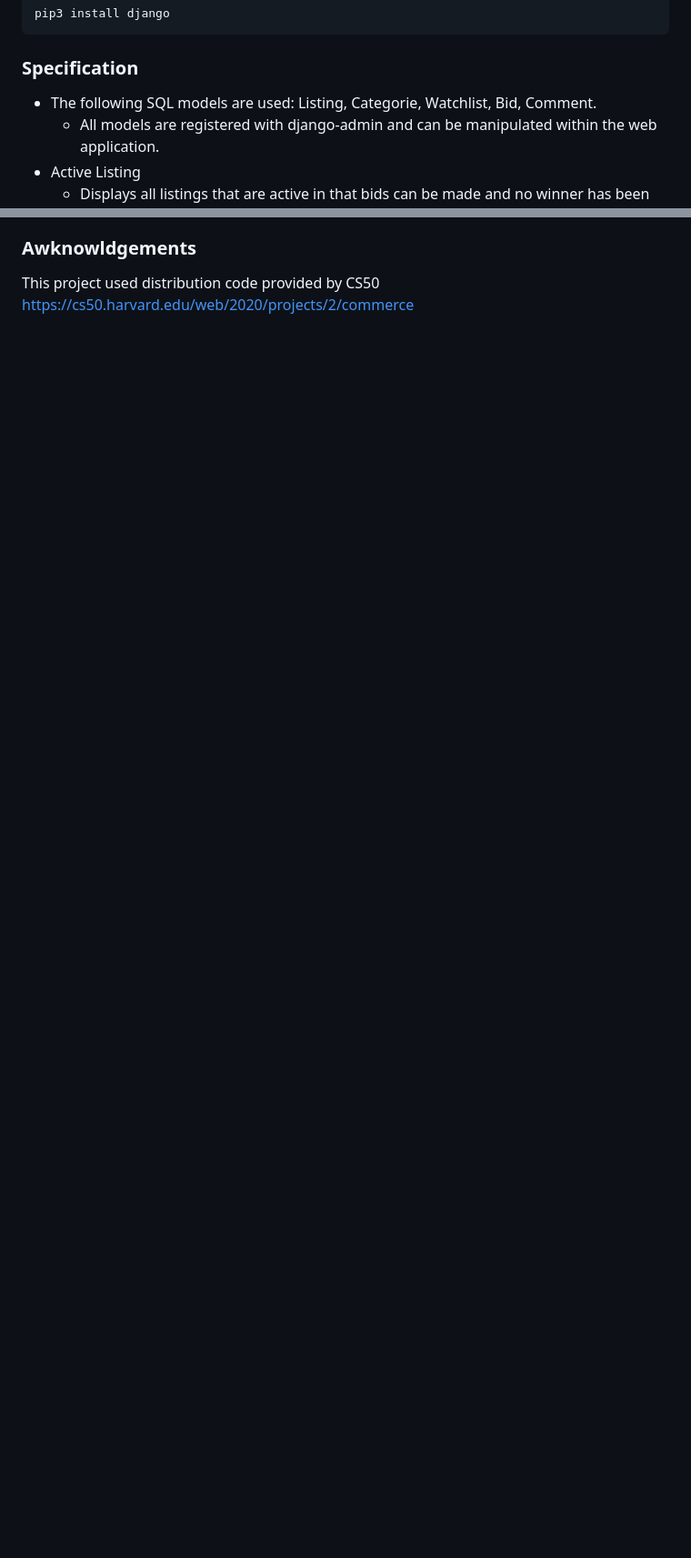
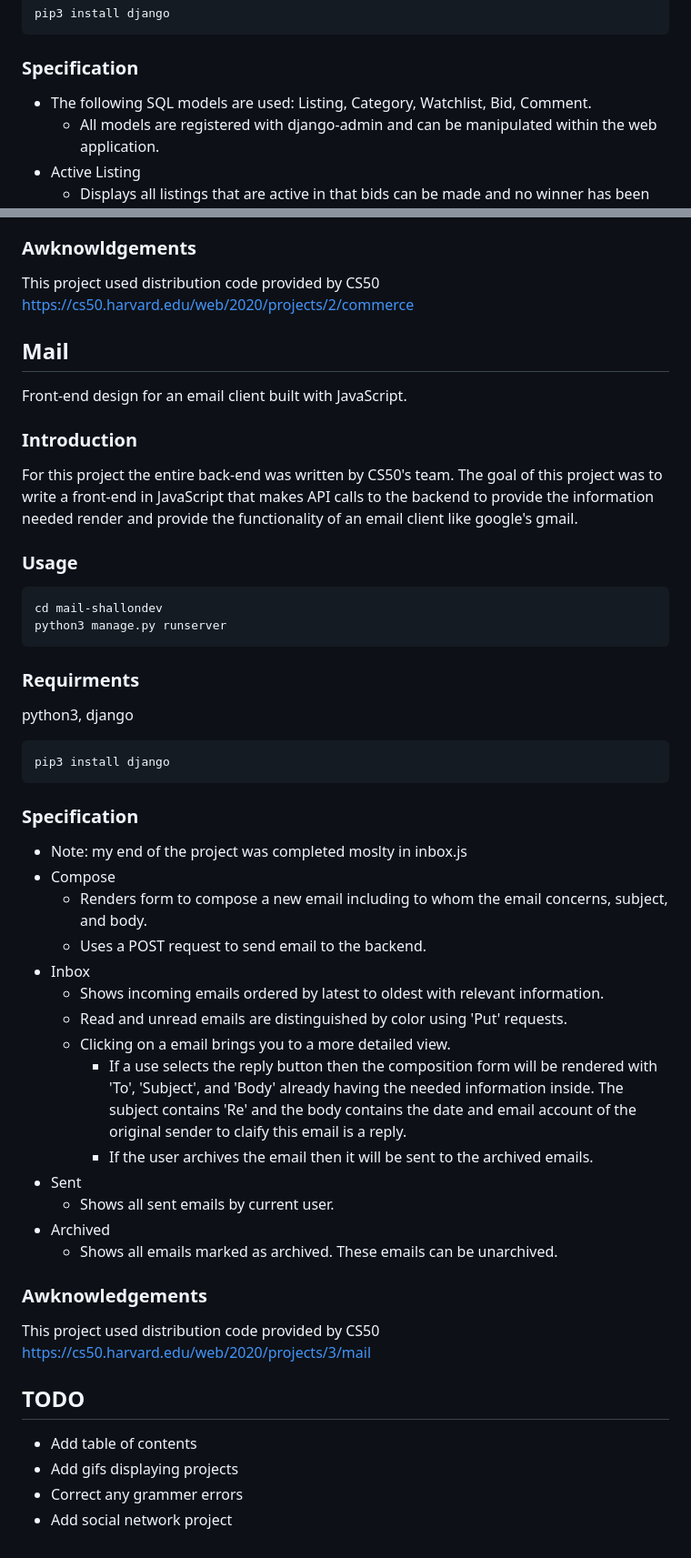
Before and after one commit to shallondev/web50-projects, a Markdown page: README.md, 2 parts joined by grey strips. Shown at 91% size. GitHub-like rendering; blank space fills up the shorter version.

Commit message:
save readme mail

````diff
--- a/README.md
+++ b/README.md
@@ -86,7 +86,7 @@ pip3 install django
 ```
 
 ### Specification
-- The following SQL models are used: Listing, Categorie, Watchlist, Bid, Comment.
+- The following SQL models are used: Listing, Category, Watchlist, Bid, Comment.
     - All models are registered with django-admin and can be manipulated within the web application.
 - Active Listing
     - Displays all listings that are active in that bids can be made and no winner has been decided.
@@ -117,3 +117,47 @@ pip3 install django
 
 ### Awknowldgements
 This project used distribution code provided by CS50 https://cs50.harvard.edu/web/2020/projects/2/commerce
+
+## Mail
+Front-end design for an email client built with JavaScript.
+
+### Introduction
+For this project the entire back-end was written by CS50's team. The goal of this project was to write a front-end in JavaScript that makes API calls to the backend to provide the information needed render and provide the functionality of an email client like google's gmail.
+
+### Usage
+```bash
+cd mail-shallondev
+python3 manage.py runserver
+```
+
+### Requirments
+python3, django
+
+```bash
+pip3 install django
+```
+
+### Specification
+- Note: my end of the project was completed moslty in inbox.js
+- Compose
+    - Renders form to compose a new email including to whom the email concerns, subject, and body.
+    - Uses a POST request to send email to the backend.
+ - Inbox
+    - Shows incoming emails ordered by latest to oldest with relevant information.
+    - Read and unread emails are distinguished by color using 'Put' requests.
+    - Clicking on a email brings you to a more detailed view.
+        - If a use selects the reply button then the composition form will be rendered with 'To', 'Subject', and 'Body' already having the needed information inside. The subject contains 'Re' and the body contains the date and email account of the original sender to claify this email is a reply.
+        - If the user archives the email then it will be sent to the archived emails.
+- Sent
+    - Shows all sent emails by current user.
+- Archived
+    - Shows all emails marked as archived. These emails can be unarchived.
+
+### Awknowledgements
+This project used distribution code provided by CS50 https://cs50.harvard.edu/web/2020/projects/3/mail
+
+## TODO
+- Add table of contents
+- Add gifs displaying projects
+- Correct any grammer errors
+- Add social network project
````
